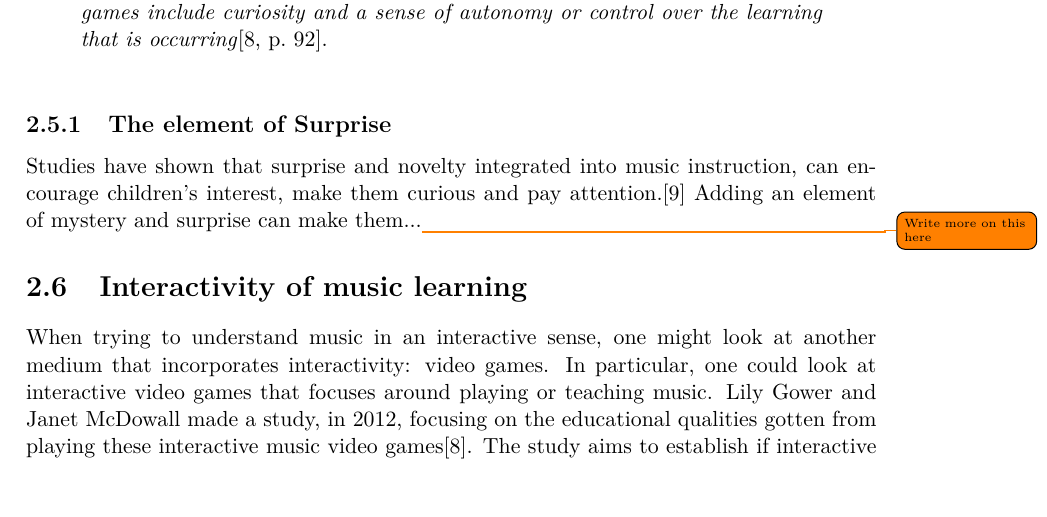
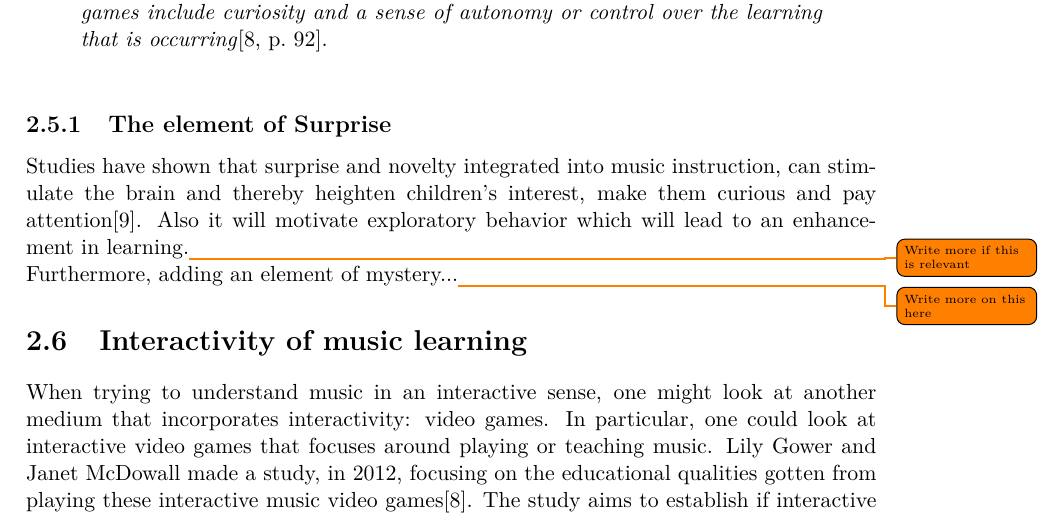
Before and after one commit to totalfreak/medialogyp4, a LaTeX thesis (Main.tex, which reads include/Analyse.tex): part of page 6 of 18, cut so that both start at the same text. Compiled offline with pdfLaTeX.

Commit message:
Added small text on surprise

```diff
--- a/include/Analyse.tex
+++ b/include/Analyse.tex
@@ -71,7 +71,11 @@ According to Deirdre Russel-Bowie there are 5 basic musical elements that should
 	\textit{Other key factors in motivation theory that can be identified within good video games include curiosity and a sense of autonomy or control over the learning that is occurring}\cite[p.~92]{interactiveMusicVideoGames}.\\
 \end{quote}
 \subsection{The element of Surprise}
-Studies have shown that surprise and novelty integrated into music instruction, can encourage children's interest, make them curious and pay attention.\cite{bagpipesSurprise} Adding an element of mystery and surprise can make them...\todo{Write more on this here}
+Studies have shown that surprise and novelty integrated into music instruction, can stimulate the brain and thereby heighten children's interest, make them curious and pay attention\cite{bagpipesSurprise}. Also it will motivate exploratory behavior which will lead to an enhancement in learning.\todo{Write more if this is relevant}
+
+
+
+Furthermore, adding an element of mystery...\todo{Write more on this here}
 
 \section{Interactivity of music learning}
 	When trying to understand music in an interactive sense, one might look at another medium that incorporates interactivity: video games. In particular, one could look at interactive video games that focuses around playing or teaching music. Lily Gower and Janet McDowall made a study, in 2012, focusing on the educational qualities gotten from playing these interactive music video games\cite{interactiveMusicVideoGames}. The study aims to establish if interactive music video games have an educational value when integrated into the existing music education.\\
```
